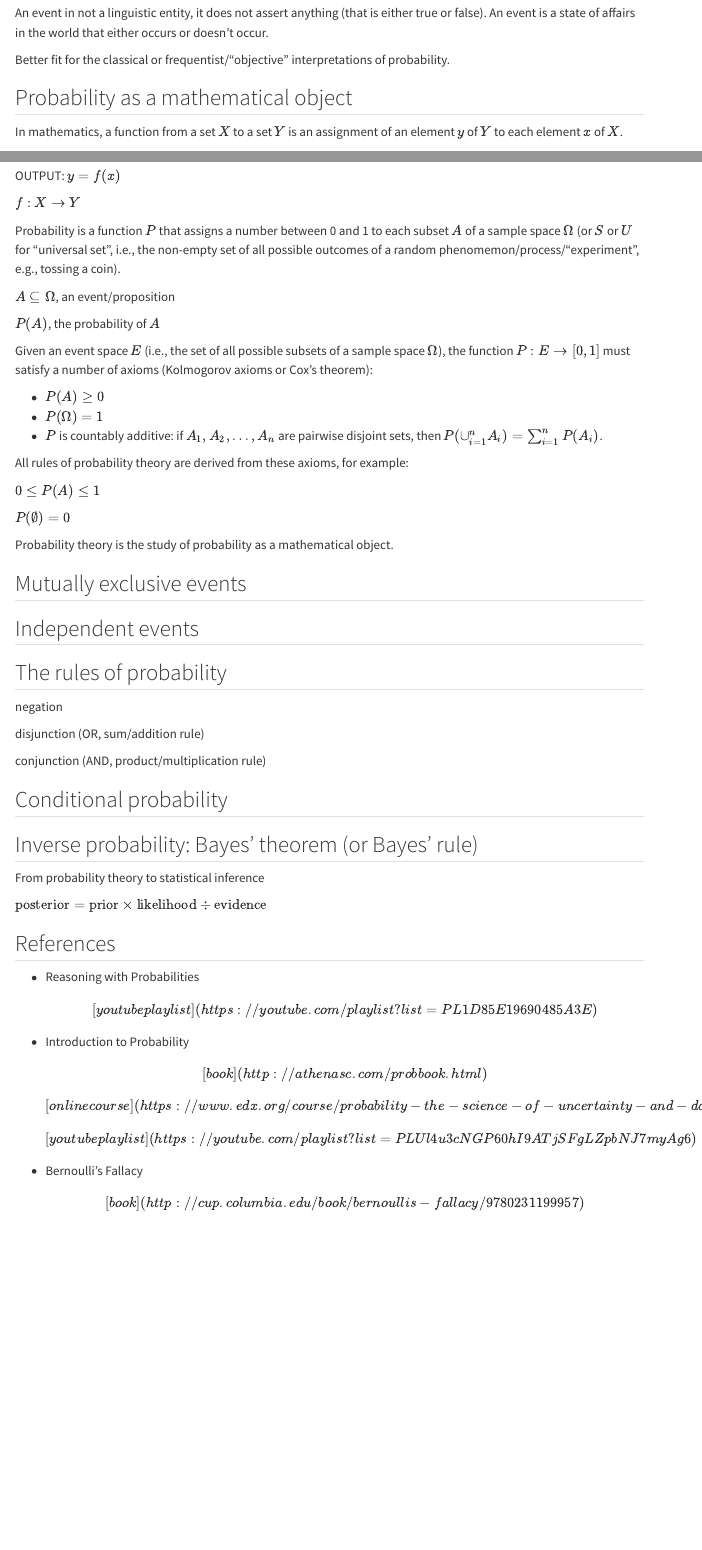
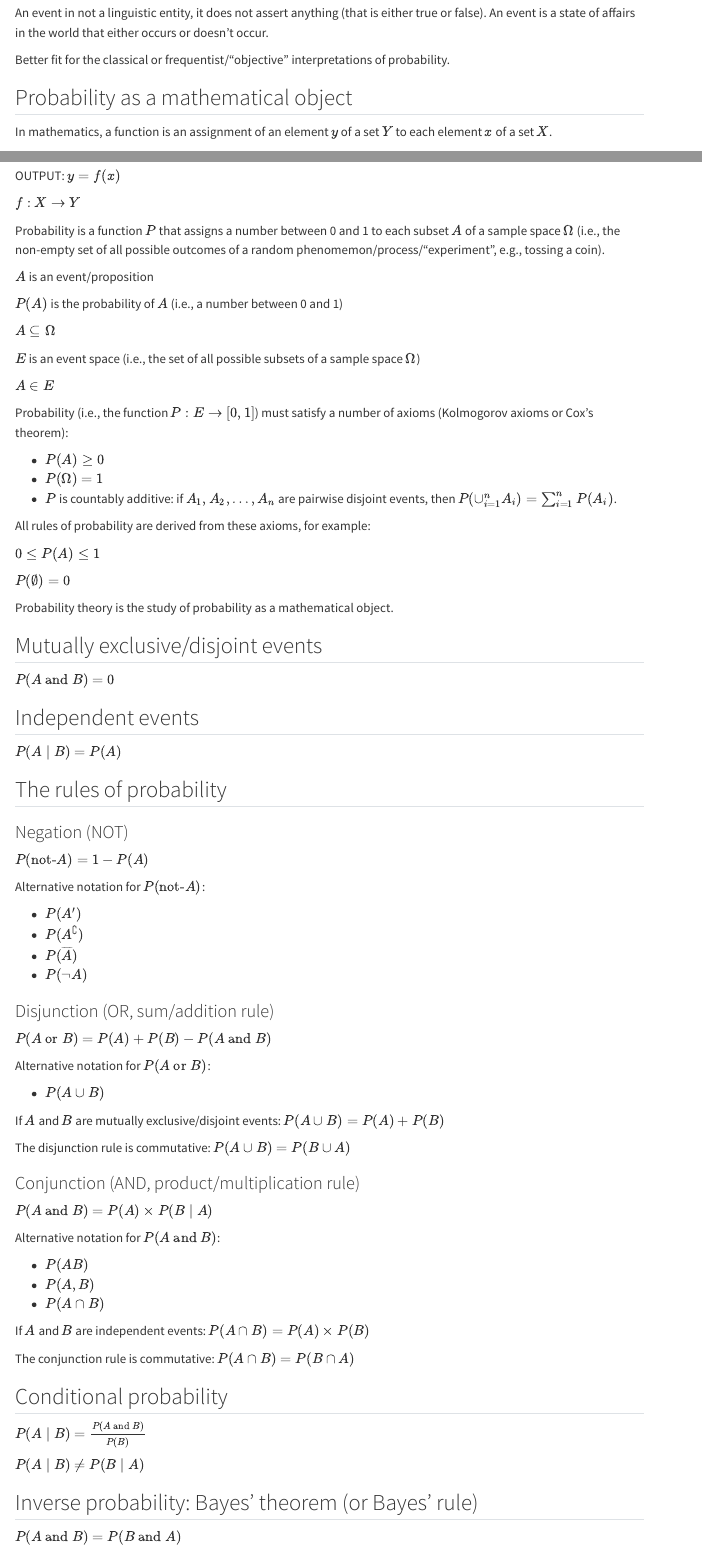
Before and after one commit to marcora/modern_statistics_for_modern_biology, a Quarto document (notes/probability_theory.qmd): the page in a window 1100 px wide, from 1820 px down, and a second part further down, joined at a grey line. Rendered offline with R 4.5, knitr and Pandoc in place of Quarto, with nearby package versions; menus at the side of the page are left out.

Commit message:
Add more probability theory and statistical inference content

```diff
--- a/notes/probability_theory.qmd
+++ b/notes/probability_theory.qmd
@@ -80,7 +80,7 @@ Better fit for the classical or frequentist/"objective" interpretations of proba
 
 ## Probability as a mathematical object
 
-In mathematics, a function from a set $X$ to a set $Y$ is an assignment of an element $y$ of $Y$ to each element $x$ of $X$.
+In mathematics, a function is an assignment of an element $y$ of a set $Y$ to each element $x$ of a set $X$.
 
 INPUT: $x$
 
@@ -90,19 +90,25 @@ OUTPUT: $y = f(x)$
 
 $f: X \rightarrow Y$
 
-Probability is a function $P$ that assigns a number between 0 and 1 to each subset $A$ of a sample space $\Omega$ (or $S$ or $U$ for "universal set", i.e., the non-empty set of all possible outcomes of a random phenomemon/process/"experiment", e.g., tossing a coin).
+Probability is a function $P$ that assigns a number between 0 and 1 to each subset $A$ of a sample space $\Omega$ (i.e., the non-empty set of all possible outcomes of a random phenomemon/process/"experiment", e.g., tossing a coin).
 
-$A \subseteq \Omega$, an event/proposition
+$A$ is an event/proposition
 
-$P(A)$, the probability of $A$
+$P(A)$ is the probability of $A$ (i.e., a number between 0 and 1)
 
-Given an event space $E$ (i.e., the set of all possible subsets of a sample space $\Omega$), the function $P: E \rightarrow [0, 1]$ must satisfy a number of axioms (Kolmogorov axioms or Cox's theorem):
+$A \subseteq \Omega$
+
+$E$ is an event space (i.e., the set of all possible subsets of a sample space $\Omega$)
+
+$A \in E$
+
+Probability (i.e., the function $P: E \rightarrow [0, 1]$) must satisfy a number of axioms (Kolmogorov axioms or Cox's theorem):
 
 -   $P(A) \ge 0$
 -   $P(\Omega) = 1$
--   $P$ is countably additive: if $A_1, A_2, \ldots, A_n$ are pairwise disjoint sets, then $P(\cup_{i=1}^n A_i) = \sum_{i=1}^n P(A_i)$.
+-   $P$ is countably additive: if $A_1, A_2, \ldots, A_n$ are pairwise disjoint events, then $P(\cup_{i=1}^n A_i) = \sum_{i=1}^n P(A_i)$.
 
-All rules of probability theory are derived from these axioms, for example:
+All rules of probability are derived from these axioms, for example:
 
 $0 \le P(A) \le 1$
 
@@ -110,25 +116,66 @@ $P(\emptyset) = 0$
 
 Probability theory is the study of probability as a mathematical object.
 
-## Mutually exclusive events
+## Mutually exclusive/disjoint events
+
+$P(A\ \text{and}\ B) = 0$
 
 ## Independent events
 
+$P(A \mid B) = P(A)$
+
 ## The rules of probability
 
-negation
+### Negation (NOT)
 
-disjunction (OR, sum/addition rule)
+$P(\text{not-}A) = 1 - P(A)$
 
-conjunction (AND, product/multiplication rule)
+Alternative notation for $P(\text{not-}A)$:
+
+-   $P(A')$
+-   $P(A^\complement)$
+-   $P(\overline{A})$
+-   $P(\lnot A)$
+
+### Disjunction (OR, sum/addition rule)
+
+$P(A\ \text{or}\ B) = P(A) + P(B) - P(A\ \text{and}\ B)$
+
+Alternative notation for $P(A\ \text{or}\ B)$:
+
+-   $P(A \cup B)$
+
+If $A$ and $B$ are mutually exclusive/disjoint events: $P(A \cup B) = P(A) + P(B)$
+
+The disjunction rule is commutative: $P(A \cup B) = P(B \cup A)$
+
+### Conjunction (AND, product/multiplication rule)
+
+$P(A\ \text{and} \ B) = P(A) \times P(B \mid A)$
+
+Alternative notation for $P(A\ \text{and} \ B)$:
+
+-   $P(AB)$
+-   $P(A,B)$
+-   $P(A \cap B)$
+
+If $A$ and $B$ are independent events: $P(A \cap B) = P(A) \times P(B)$
+
+The conjunction rule is commutative: $P(A \cap B) = P(B \cap A)$
 
 ## Conditional probability
 
+$P(A \mid B) = \frac{P(A\ \text{and}\ B)}{P(B)}$
+
+$P(A \mid B) \ne P(B \mid A)$
+
 ## Inverse probability: Bayes' theorem (or Bayes' rule)
 
-From probability theory to statistical inference
+$P(A\ \text{and}\ B) = P(B\ \text{and}\ A)$
 
-$\text{posterior} = \text{prior} \times \text{likelihood} \div \text{evidence}$
+$P(A) \times P(B \mid A) = P(B) \times P(A \mid B)$
+
+$P(A \mid B) = \frac{P(A) \times P(B \mid A)}{P(B)}$
 
 ## References
 
```
Also changed, not shown: notes/statistical_inference.qmd (+20 -2 lines), 4 other files.
